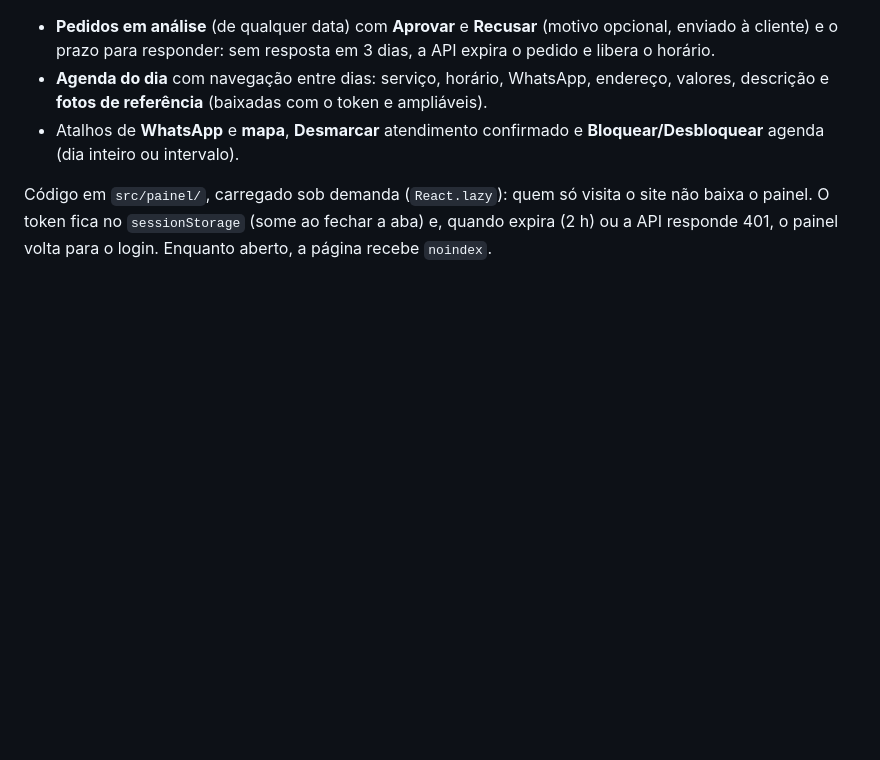
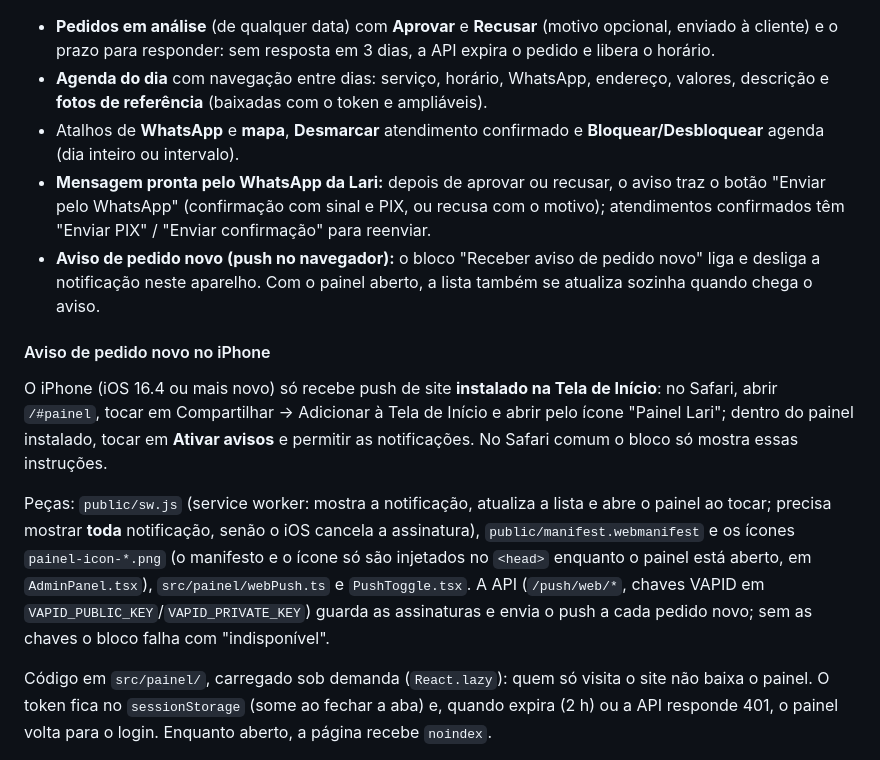
Before and after one commit to araujogbs/lari-novais-beauty-site, a Markdown page: README.md, the part around the change. GitHub-like rendering; blank space fills up the shorter version.

```diff
--- a/README.md
+++ b/README.md
@@ -201,6 +201,14 @@ A mesma gestão do app, no navegador. Abre pelo endereço **`/#painel`** (não h
 - **Pedidos em análise** (de qualquer data) com **Aprovar** e **Recusar** (motivo opcional, enviado à cliente) e o prazo para responder: sem resposta em 3 dias, a API expira o pedido e libera o horário.
 - **Agenda do dia** com navegação entre dias: serviço, horário, WhatsApp, endereço, valores, descrição e **fotos de referência** (baixadas com o token e ampliáveis).
 - Atalhos de **WhatsApp** e **mapa**, **Desmarcar** atendimento confirmado e **Bloquear/Desbloquear** agenda (dia inteiro ou intervalo).
+- **Mensagem pronta pelo WhatsApp da Lari:** depois de aprovar ou recusar, o aviso traz o botão "Enviar pelo WhatsApp" (confirmação com sinal e PIX, ou recusa com o motivo); atendimentos confirmados têm "Enviar PIX" / "Enviar confirmação" para reenviar.
+- **Aviso de pedido novo (push no navegador):** o bloco "Receber aviso de pedido novo" liga e desliga a notificação neste aparelho. Com o painel aberto, a lista também se atualiza sozinha quando chega o aviso.
+
+#### Aviso de pedido novo no iPhone
+
+O iPhone (iOS 16.4 ou mais novo) só recebe push de site **instalado na Tela de Início**: no Safari, abrir `/#painel`, tocar em Compartilhar → Adicionar à Tela de Início e abrir pelo ícone "Painel Lari"; dentro do painel instalado, tocar em **Ativar avisos** e permitir as notificações. No Safari comum o bloco só mostra essas instruções.
+
+Peças: `public/sw.js` (service worker: mostra a notificação, atualiza a lista e abre o painel ao tocar; precisa mostrar **toda** notificação, senão o iOS cancela a assinatura), `public/manifest.webmanifest` e os ícones `painel-icon-*.png` (o manifesto e o ícone só são injetados no `<head>` enquanto o painel está aberto, em `AdminPanel.tsx`), `src/painel/webPush.ts` e `PushToggle.tsx`. A API (`/push/web/*`, chaves VAPID em `VAPID_PUBLIC_KEY`/`VAPID_PRIVATE_KEY`) guarda as assinaturas e envia o push a cada pedido novo; sem as chaves o bloco falha com "indisponível".
 
 Código em `src/painel/`, carregado sob demanda (`React.lazy`): quem só visita o site não baixa o painel. O token fica no `sessionStorage` (some ao fechar a aba) e, quando expira (2 h) ou a API responde 401, o painel volta para o login. Enquanto aberto, a página recebe `noindex`.
 
```
Also changed, not shown: public/painel-icon-180.png (added), public/painel-icon-192.png (added), public/painel-icon-512.png (added), 11 other files.
